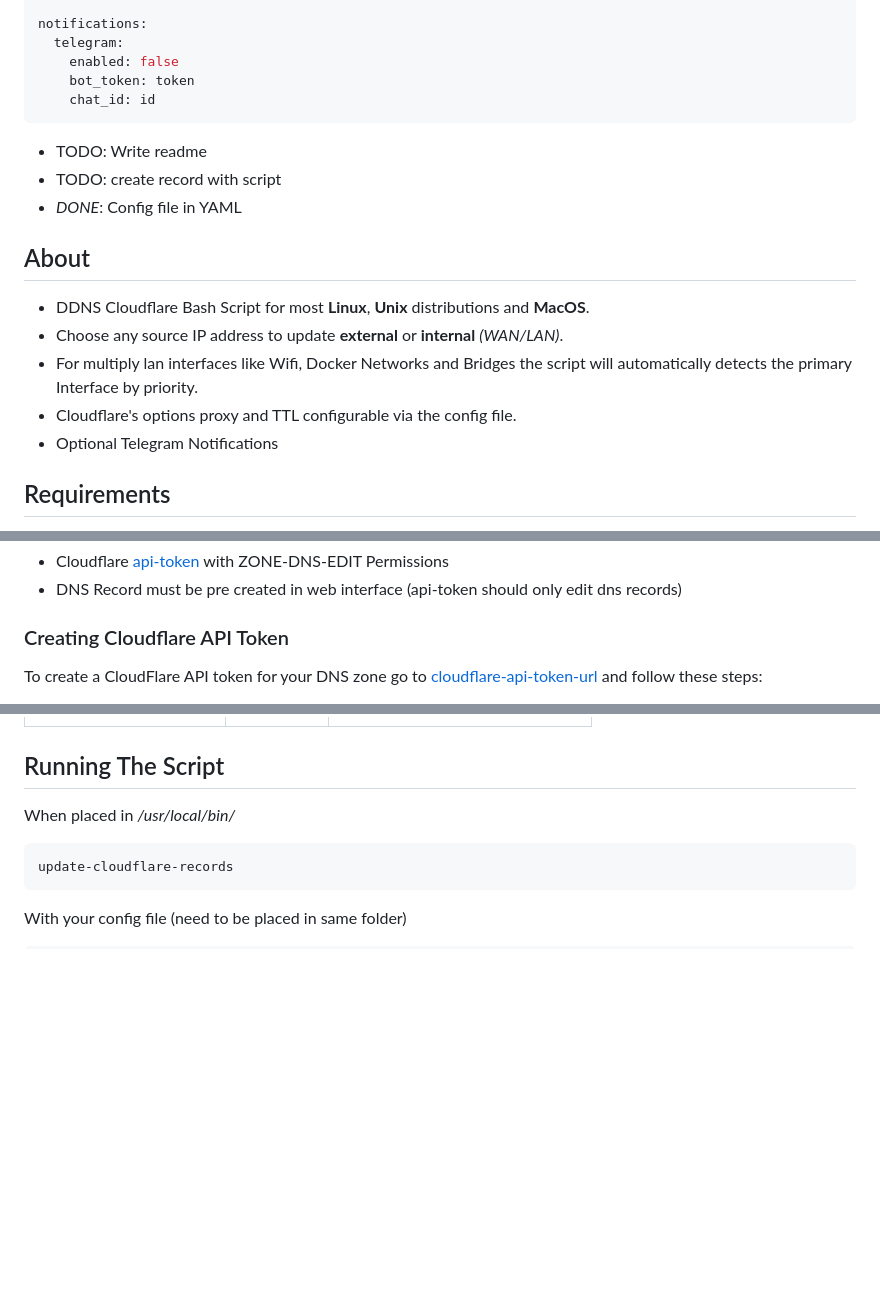
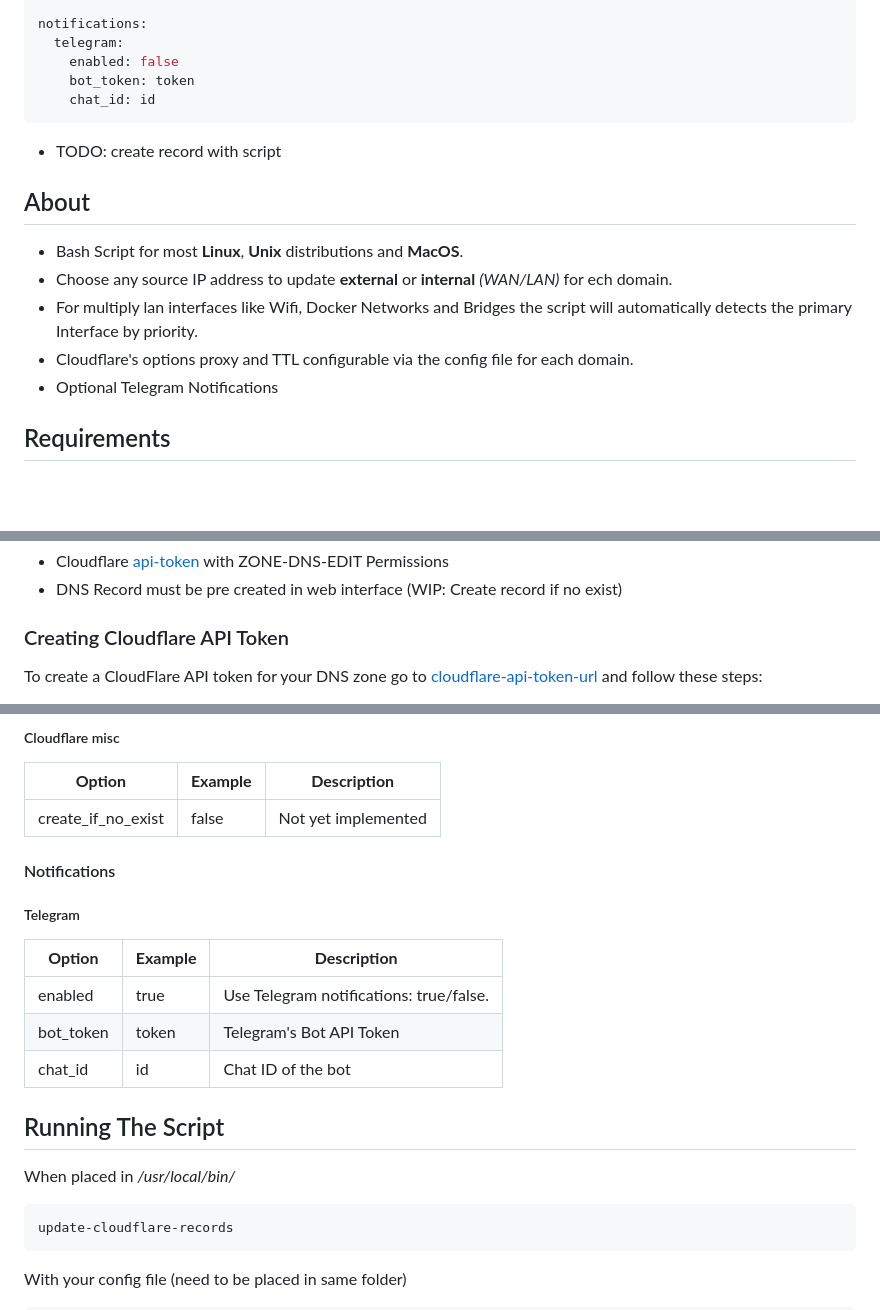
Before and after one commit to jmrplens/Cloudflare-DNS-Updater, a Markdown page: README.md, 3 parts joined by grey strips. Rendered like a GitHub page; blank space fills up the shorter version.

````diff
--- a/README.md
+++ b/README.md
@@ -45,16 +44,14 @@ notifications:
     chat_id: id
 ```
 
-- TODO: Write readme
 - TODO: create record with script
-- *DONE*: Config file in YAML
 
 ## About
 
-- DDNS Cloudflare Bash Script for most **Linux**, **Unix** distributions and **MacOS**.
-- Choose any source IP address to update **external** or **internal** _(WAN/LAN)_.
+- Bash Script for most **Linux**, **Unix** distributions and **MacOS**.
+- Choose any source IP address to update **external** or **internal** _(WAN/LAN)_ for ech domain.
 - For multiply lan interfaces like Wifi, Docker Networks and Bridges the script will automatically detects the primary Interface by priority.
-- Cloudflare's options proxy and TTL configurable via the config file.
+- Cloudflare's options proxy and TTL configurable via the config file for each domain.
 - Optional Telegram Notifications
 
 
@@ -64,5 +61,5 @@ notifications:
 - Cloudflare [api-token](https://dash.cloudflare.com/profile/api-tokens) with ZONE-DNS-EDIT Permissions
-- DNS Record must be pre created in web interface (api-token should only edit dns records)
+- DNS Record must be pre created in web interface (WIP: Create record if no exist)
 
 ### Creating Cloudflare API Token
 
@@ -126,3 +168,18 @@ sudo mv update-cloudflare-dns.conf /usr/local/bin/update-cloudflare-records.conf
+##### Cloudflare misc
+
+| **Option**                | **Example**       | **Description**                                                                                                           |
+| ------------------------- | ----------------- | ------------------------------------------------------------------------------------------------------------------------- |
+| create_if_no_exist        | false             | Not yet implemented                                                                                                       |
+
+#### Notifications
+
+##### Telegram
+
+| **Option**              | **Example** | **Description**                          |
+| ----------------------- | ----------- | ---------------------------------------- |
+| enabled                 | true        | Use Telegram notifications: true/false.  |
+| bot_token               | token       | Telegram's Bot API Token                 |
+| chat_id                 | id          | Chat ID of the bot                       |
 
 ## Running The Script
 
````
Also changed, not shown: other parts of README.md (+64 -20 lines).
